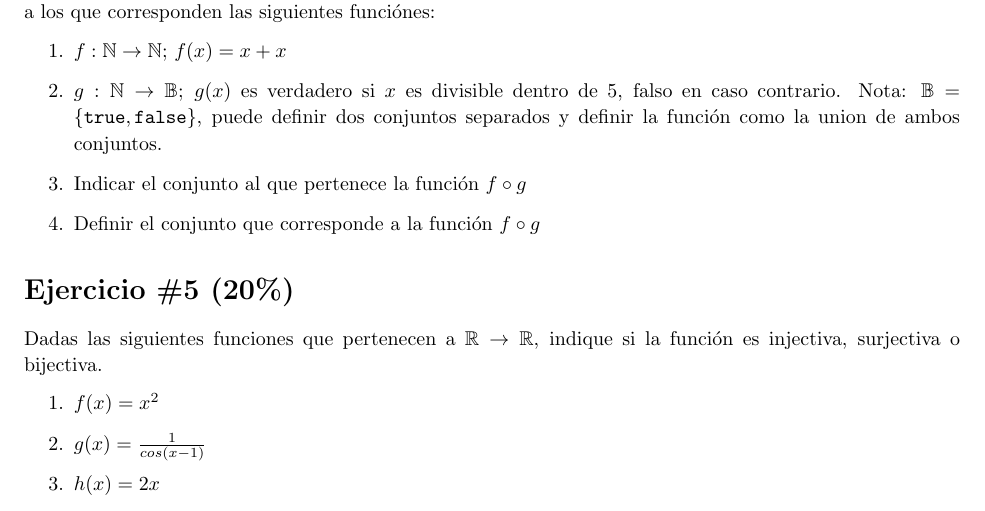
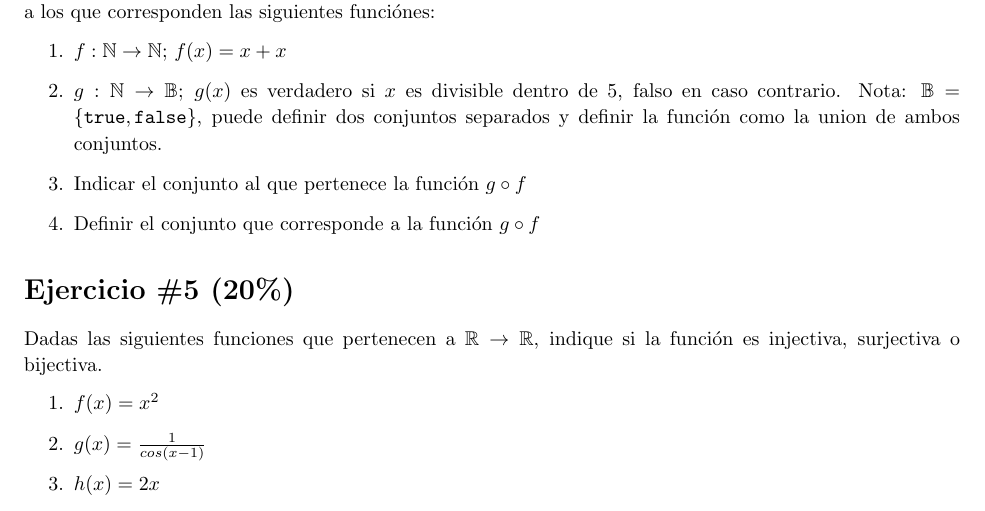
Before and after one commit to universidad-del-istmo/informatica-2019-2020, a LaTeX document (Informatica I/Laboratorios/Laboratorio 4/Laboratorio.tex): part of page 2 of 2, cut so that both start at the same text. Compiled offline with pdfLaTeX.

Commit message:
Correciones

```diff
--- a/Informatica I/Laboratorios/Laboratorio 4/Laboratorio.tex
+++ b/Informatica I/Laboratorios/Laboratorio 4/Laboratorio.tex
@@ -161,8 +161,8 @@ siguientes funci\'ones:
         $x$ es divisible dentro de $5$, falso en caso contrario. Nota: $\mathbb{B}=
         \{\mathtt{true},\mathtt{false}\}$, puede definir dos conjuntos separados y
         definir la funci\'on como la union de ambos conjuntos.}
-        \item{Indicar el conjunto al que pertenece la funci\'on $f\circ g$}
-        \item{Definir el conjunto que corresponde a la funci\'on $f\circ g$}
+        \item{Indicar el conjunto al que pertenece la funci\'on $g\circ f$}
+        \item{Definir el conjunto que corresponde a la funci\'on $g\circ f$}
 \end{enumerate}
 
 \section*{Ejercicio \#5 (20\%)}
```
Also changed, not shown: Informatica I/Laboratorios/Laboratorio 5/Laboratorio.tex (+1 -1 lines), Informatica I/Laboratorios/Laboratorio 4/Laboratorio.pdf, Informatica I/Laboratorios/Laboratorio 5/Laboratorio.pdf.
